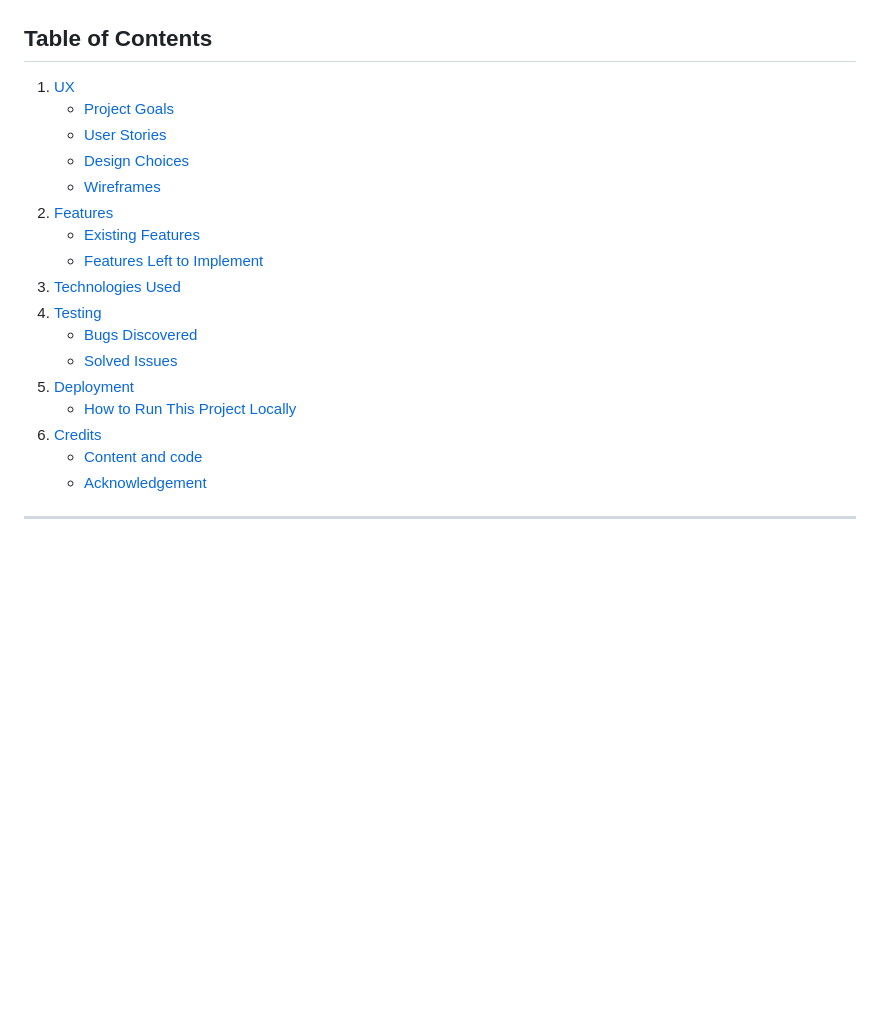
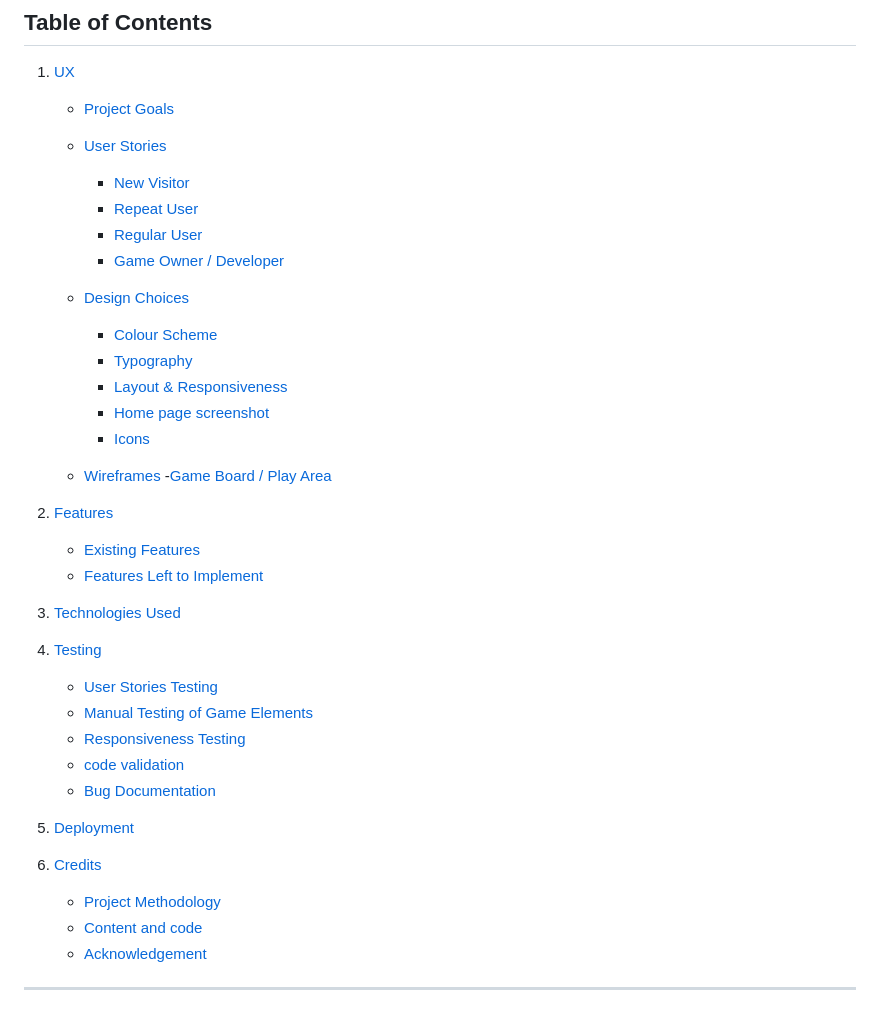
Before and after one commit to eandachew/Memory-Game, a Markdown page: README.md, the part around the change printed below. Rendered like a GitHub page; blank space fills up the shorter version.

```diff
--- a/README.md
+++ b/README.md
@@ -2,19 +2,36 @@
 ## Table of Contents
 1. [UX](#ux)
    - [Project Goals](#project-goals)
+
    - [User Stories](#user-stories)
+      - [New Visitor](#new-visitor)
+      - [Repeat User](#repeat-user)
+      - [Regular User](#regular-user)
+      - [Game Owner / Developer](#game-owner--developer)
+
    - [Design Choices](#design-choices)
+      - [Colour Scheme](#colour-scheme)
+      - [Typography](#typography)
+      - [Layout & Responsiveness](#layout--responsiveness)
+      - [Home page screenshot ](#home-page-screenshot)
+      - [Icons](#icons)
    - [Wireframes](#wireframes)
+      -[Game Board / Play Area](#game-board--play-area)
 2. [Features](#features)
    - [Existing Features](#existing-features)
    - [Features Left to Implement](#features-left-to-implement)
 3. [Technologies Used](#technologies-used)
+
 4. [Testing](#testing)
-   - [Bugs Discovered ](#bugs-discovered)
-   - [Solved Issues](#solved-issues)
+   - [User Stories Testing](#user-stories-testing)
+   - [Manual Testing of Game Elements](#manual-testing-of-game-elements)
+   - [Responsiveness Testing](#responsiveness-testing)
+   - [code validation](#code-validation)
+   - [Bug Documentation](#bug-documentation)
 5. [Deployment](#deployment)
-   - [How to Run This Project Locally](#how-to-run-this-project-locally)
+
 6. [Credits](#credits)
+   - [Project Methodology](#project-methodology)
    - [Content and code ](#content-and-code)
    - [Acknowledgement](#acknowledgement)
 
```
Also changed, not shown: other parts of README.md (+42 -84 lines), assets/images/after-fixed.png (added), assets/images/after.png (added), assets/images/before.png (added), assets/images/code-before-fix.png (added), assets/images/responsive-test.png (added).
